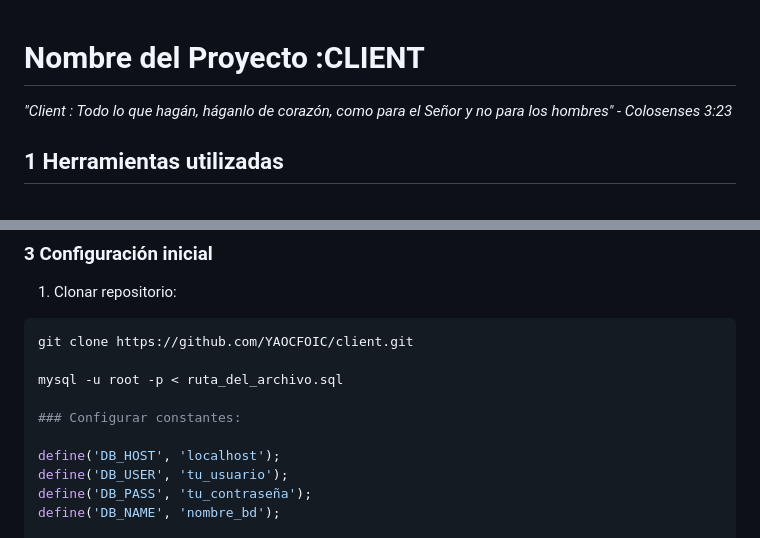
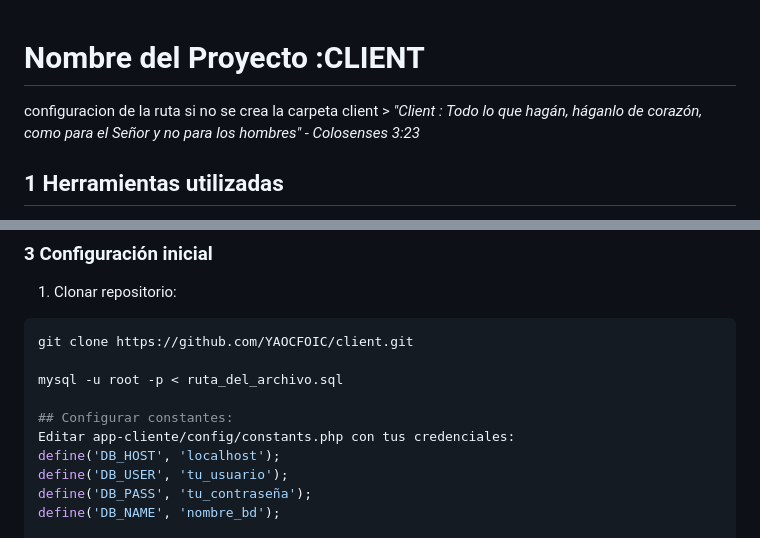
Before and after one commit to YAOCFOIC/client, a Markdown page: README.md, 2 parts joined by grey strips. GitHub-like rendering.

Commit message:
Update README.md
DATA ACTUALIZADA

```diff
--- a/README.md
+++ b/README.md
@@ -1,5 +1,5 @@
 # Nombre del Proyecto :CLIENT
-
+configuracion de la ruta si no se crea la carpeta client >
 *"Client : Todo lo que hagán, háganlo de corazón, como para el Señor y no para los hombres" - Colosenses 3:23*
 
 ## 1 Herramientas utilizadas
@@ -21,8 +21,8 @@ git clone https://github.com/YAOCFOIC/client.git
 
 mysql -u root -p < ruta_del_archivo.sql
 
-### Configurar constantes:
-
+## Configurar constantes:
+Editar app-cliente/config/constants.php con tus credenciales:
 define('DB_HOST', 'localhost');
 define('DB_USER', 'tu_usuario');
 define('DB_PASS', 'tu_contraseña');
```
